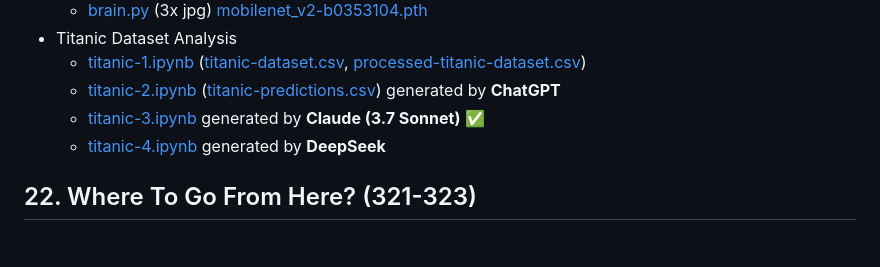
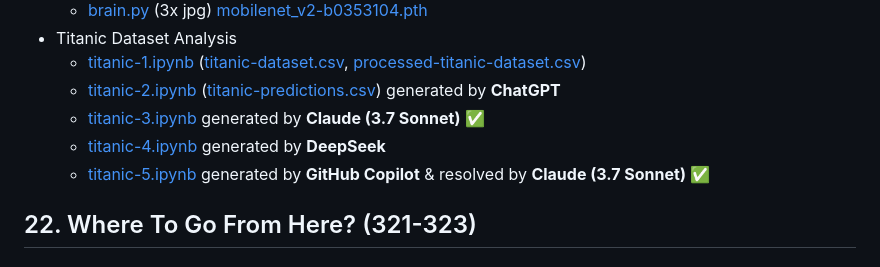
Before and after one commit to pavelklos/ai-python, a Markdown page: README.md, the part around the change. Drawn GitHub-style.

```diff
--- a/README.md
+++ b/README.md
@@ -217,6 +217,7 @@
   - [titanic-2.ipynb](21-ml-ds/titanic-2.ipynb) ([titanic-predictions.csv](21-ml-ds/titanic-predictions.csv)) generated by **ChatGPT**
   - [titanic-3.ipynb](21-ml-ds/titanic-3.ipynb) generated by **Claude (3.7 Sonnet)** ✅
   - [titanic-4.ipynb](21-ml-ds/titanic-4.ipynb) generated by **DeepSeek**
+  - [titanic-5.ipynb](21-ml-ds/titanic-5.ipynb) generated by **GitHub Copilot** & resolved by **Claude (3.7 Sonnet)** ✅
 
 ## 22. Where To Go From Here? (321-323)
 ## 23. Extra Bits (324-339)
```
